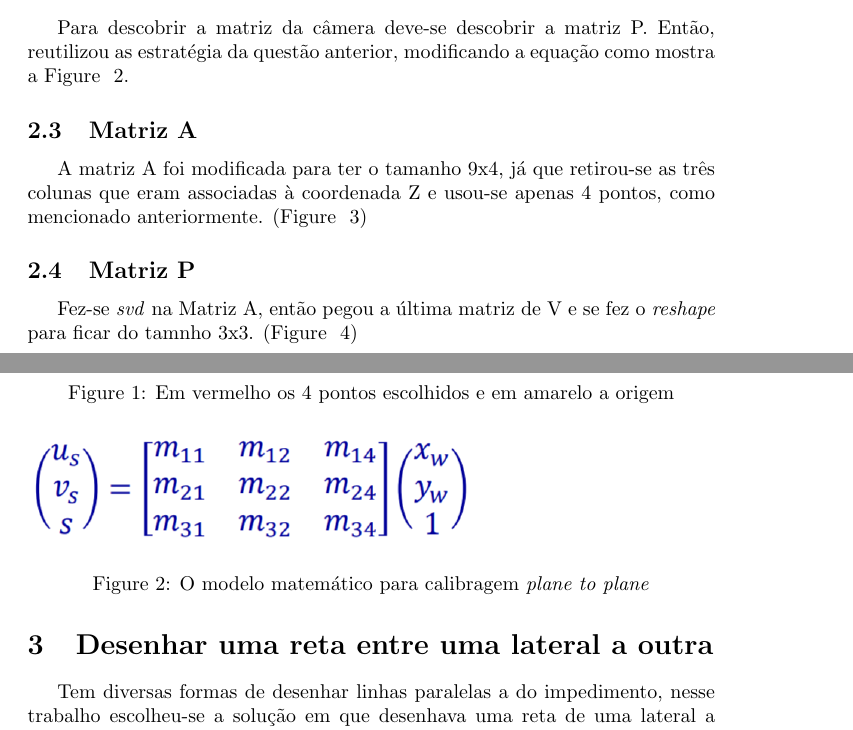
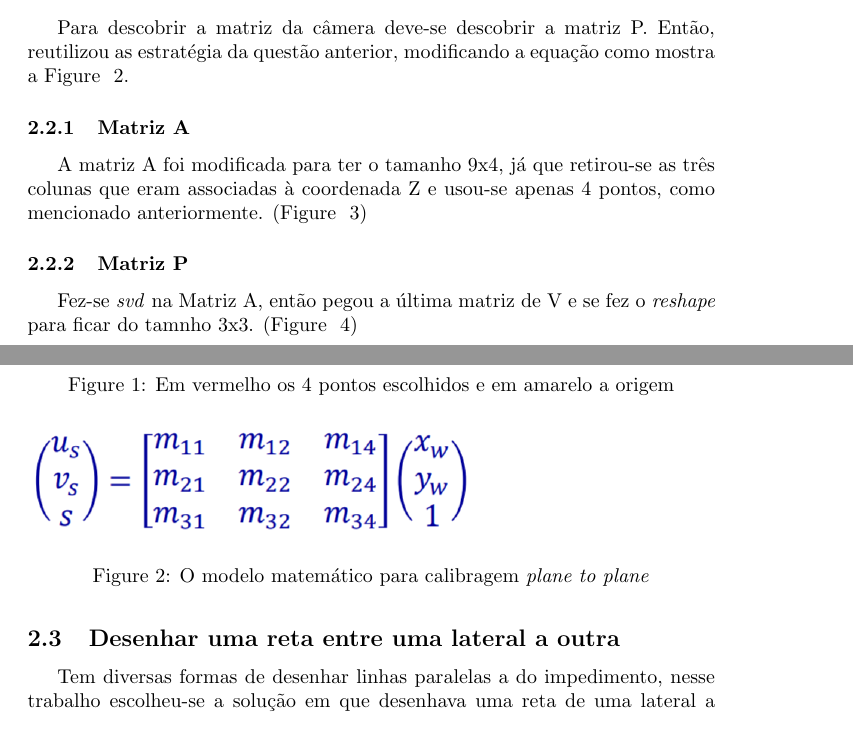
Before and after one commit to pri-cavalli/DLT-VisaoComputacional, a LaTeX document (relatorio.tex): two parts of pages 2 and 3 of 5, joined at a grey line, cut so that both start at the same text. Compiled offline with pdfLaTeX.

Commit message:
fix section/subsection/subsubsection

```diff
--- a/relatorio.tex
+++ b/relatorio.tex
@@ -60,7 +60,7 @@
     \label{fig:planeToPlane}
     \end{figure}
 
-        \subsection{Matriz A}
+        \subsubsection{Matriz A}
         A matriz A foi modificada para ter o tamanho 9x4, já que retirou-se as três colunas que eram associadas à coordenada Z e usou-se apenas 4 pontos, como mencionado anteriormente. (Figure ~\ref{fig:matrizA})
 
         \begin{figure}[h!]
@@ -69,7 +69,7 @@
         \label{fig:matrizA}
         \end{figure}
 
-        \subsection{Matriz P}
+        \subsubsection{Matriz P}
         Fez-se \textit{svd} na Matriz A, então pegou a última matriz de V e se fez o \textit{reshape} para ficar do tamnho 3x3. (Figure ~\ref{fig:matrizP})
 
         \begin{figure}[h!]
@@ -78,7 +78,7 @@
         \label{fig:matrizP}
         \end{figure}
 
-    \section{Desenhar uma reta entre uma lateral a outra}
+    \subsection{Desenhar uma reta entre uma lateral a outra}
     Tem diversas formas de desenhar linhas paralelas a do impedimento, nesse trabalho escolheu-se a solução em que desenhava uma reta de uma lateral a outra.
 
     Assim, só precisou descobrir os pontos das laterais. Implementou-se dessa forma: dado um ponto clicado na imagem e calculado no sistema 2D, descobria-se seu respectivo ponto Pm no mundo real (Figure ~\ref{fig:calculateRealWorldPoint}), e então, descobria os dois pontos em cada lateral (Pl1 e Pl2) fazendo Pl1 = (Pm[x], lateralDeCimaY) e Pl2 = (Pm[x], lateralDeBaixoY). Porém, a imagem da definição do trabalho não deixava claro qual o tamanho exato do campo (de 45 a 90m), então, também coletados manualmente, dois pixels localizados cada um em uma lateral e transformados em pontos do mundo real, então descobriu que a quadra tem aproximadamente 67m. Dessa forma, sabendo a origem, foi possível calcular o valor de lateralDeCimaY e lateralDeBaixoY.
```
Also changed, not shown: relatorio.tex (7 more changed lines).
